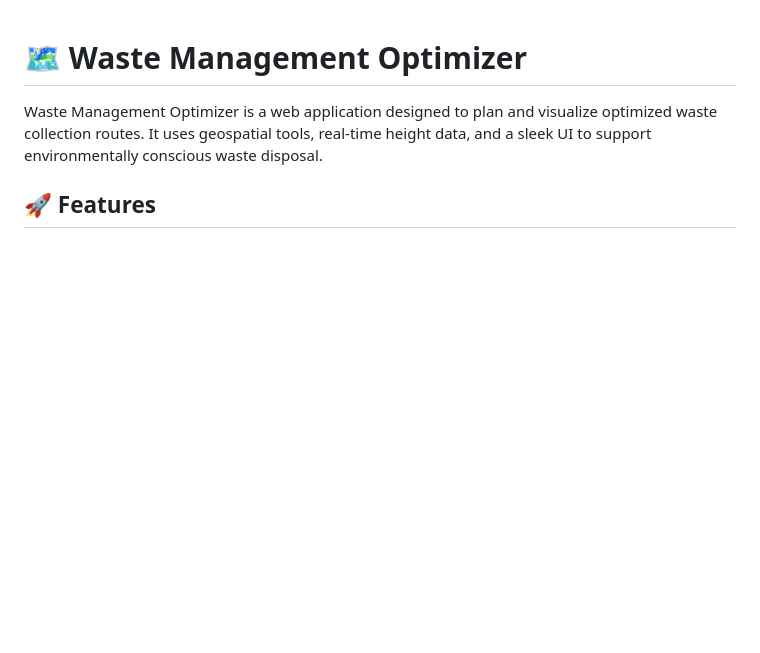
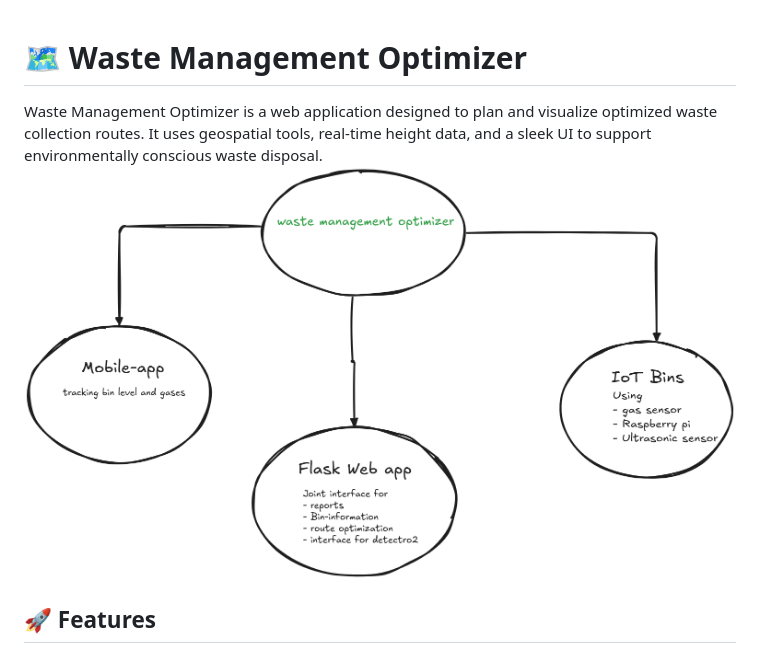
Before and after one commit to Mtendekuyokwa19/gaiathon, a Markdown page: README.md, the part around the change. Rendered like a GitHub page; pictures changed too: mini.png (added); blank space fills up the shorter version.

Commit message:
addition of architectural workflow

```diff
--- a/README.md
+++ b/README.md
@@ -1,6 +1,7 @@
 # 🗺️ Waste Management Optimizer
 
 Waste Management Optimizer is a web application designed to plan and visualize optimized waste collection routes. It uses geospatial tools, real-time height data, and a sleek UI to support environmentally conscious waste disposal.
+![Photo of overall elements](./mini.png)
 
 ## 🚀 Features
 
```
